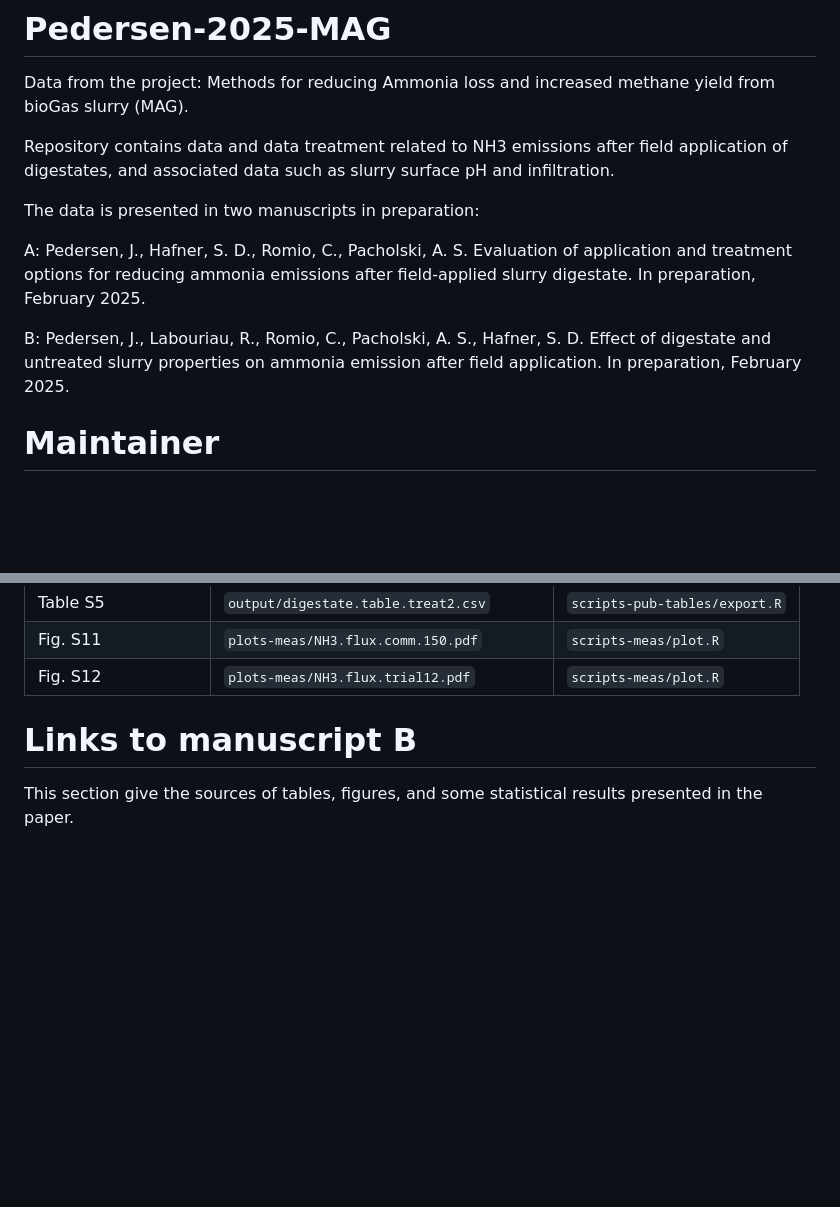
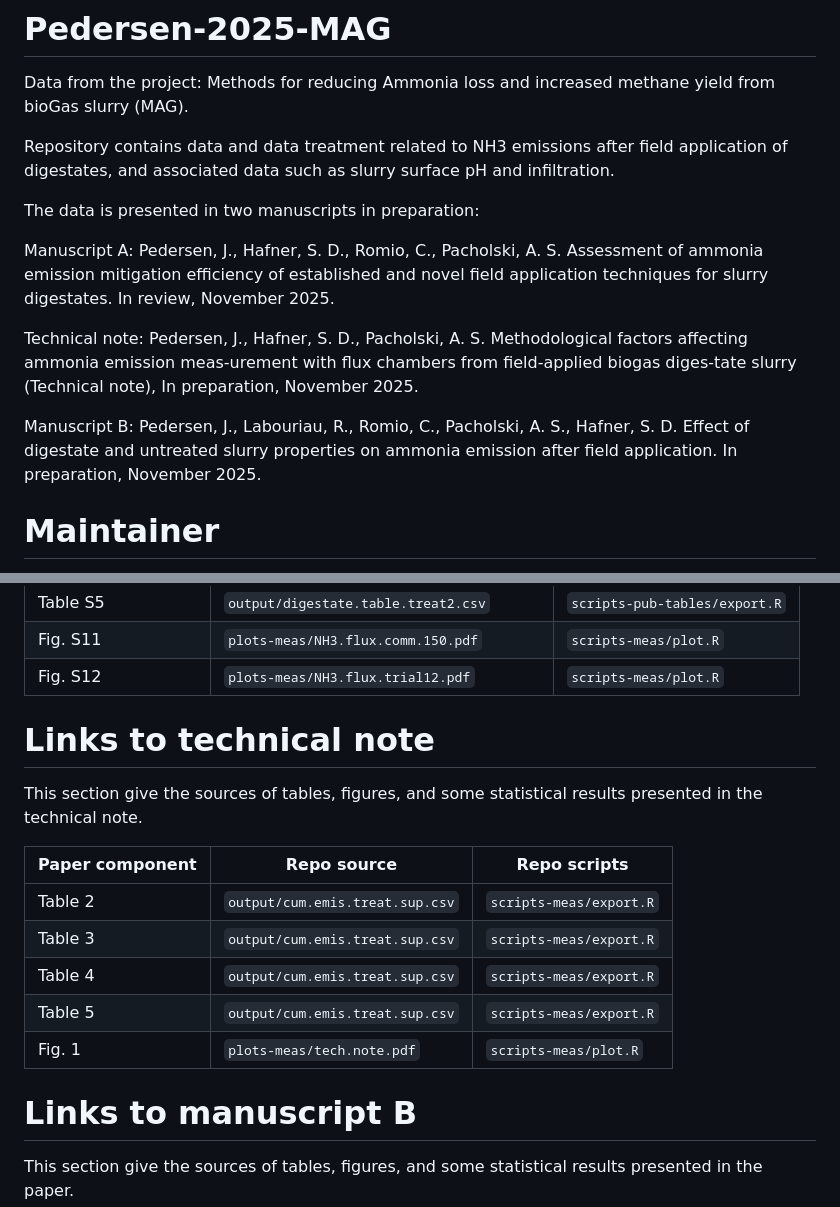
Before and after one commit to AU-BCE-EE/Pedersen-2025-MAG, a Markdown page: README.md, 2 parts joined by grey strips. Drawn GitHub-style; blank space fills up the shorter version.

```diff
--- a/README.md
+++ b/README.md
@@ -5,9 +5,11 @@ Repository contains data and data treatment related to NH3 emissions after field
 
 The data is presented in two manuscripts in preparation:
 
-A: Pedersen, J., Hafner, S. D., Romio, C., Pacholski, A. S. Evaluation of application and treatment options for reducing ammonia emissions after field-applied slurry digestate. In preparation, February 2025.
+Manuscript A: Pedersen, J., Hafner, S. D., Romio, C., Pacholski, A. S. Assessment of ammonia emission mitigation efficiency of established and novel field application techniques for slurry digestates. In review, November 2025.
 
-B: Pedersen, J., Labouriau, R., Romio, C., Pacholski, A. S., Hafner, S. D. Effect of digestate and untreated slurry properties on ammonia emission after field application. In preparation, February 2025.
+Technical note: Pedersen, J., Hafner, S. D., Pacholski, A. S. Methodological factors affecting ammonia emission meas-urement with flux chambers from field-applied biogas diges-tate slurry (Technical note), In preparation, November 2025.
+
+Manuscript B: Pedersen, J., Labouriau, R., Romio, C., Pacholski, A. S., Hafner, S. D. Effect of digestate and untreated slurry properties on ammonia emission after field application. In preparation, November 2025.
 
 # Maintainer
 Johanna Pedersen. Contact information here: https://www.researchgate.net/profile/Johanna-Pedersen
@@ -122,6 +124,16 @@ This section give the sources of tables, figures, and some statistical results p
 |  Fig. S11 | `plots-meas/NH3.flux.comm.150.pdf` | `scripts-meas/plot.R` |
 |  Fig. S12 | `plots-meas/NH3.flux.trial12.pdf` | `scripts-meas/plot.R` |
 
+# Links to technical note
+This section give the sources of tables, figures, and some statistical results presented in the technical note.
+
+| Paper component          |  Repo source                             |  Repo scripts             |
+|-----------------         |-----------------                         |---------------            |
+|  Table 2 | `output/cum.emis.treat.sup.csv` | `scripts-meas/export.R` |
+|  Table 3  | `output/cum.emis.treat.sup.csv` | `scripts-meas/export.R` |
+|  Table 4  | `output/cum.emis.treat.sup.csv` | `scripts-meas/export.R` |
+|  Table 5  | `output/cum.emis.treat.sup.csv` | `scripts-meas/export.R` |
+|  Fig. 1 | `plots-meas/tech.note.pdf` | `scripts-meas/plot.R` |
 
 # Links to manuscript B
 This section give the sources of tables, figures, and some statistical results presented in the paper.
```
